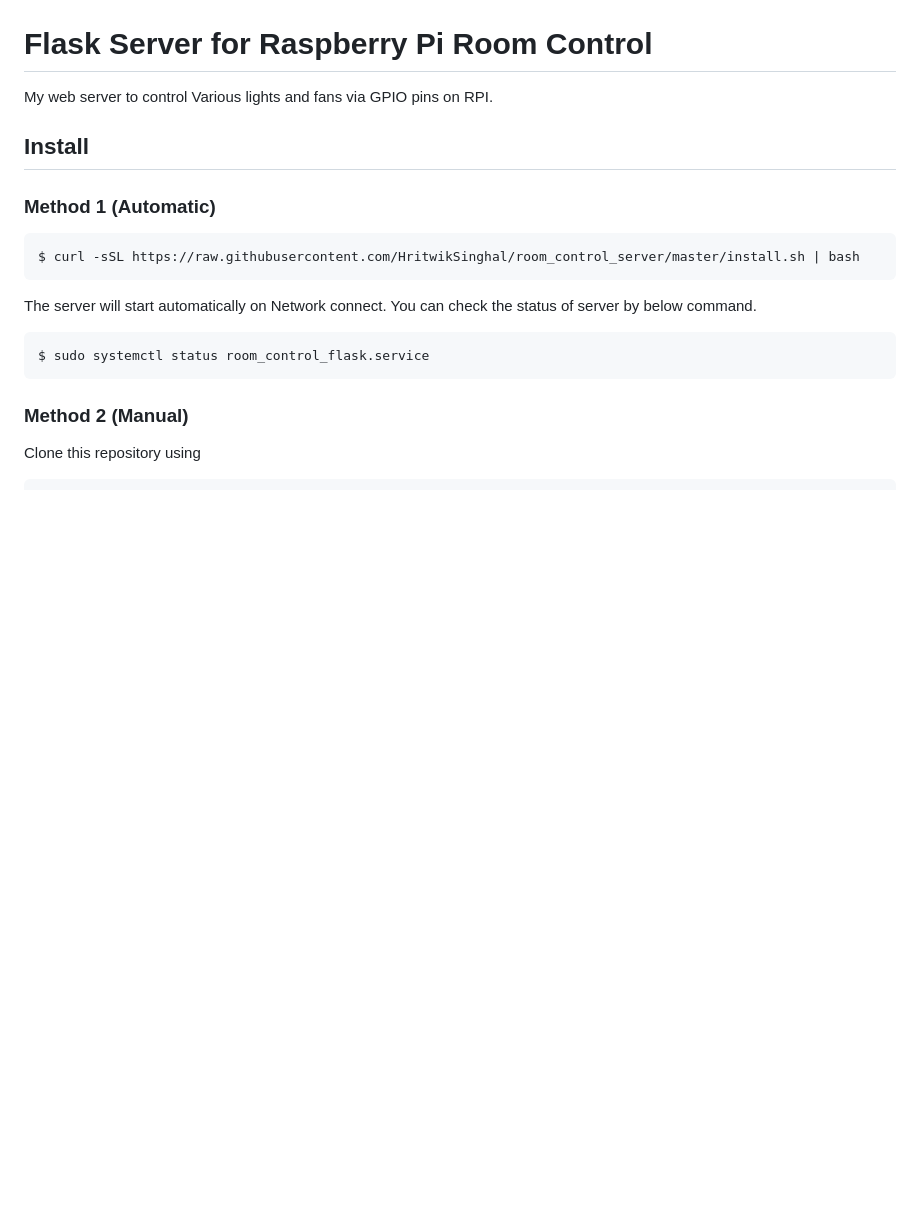
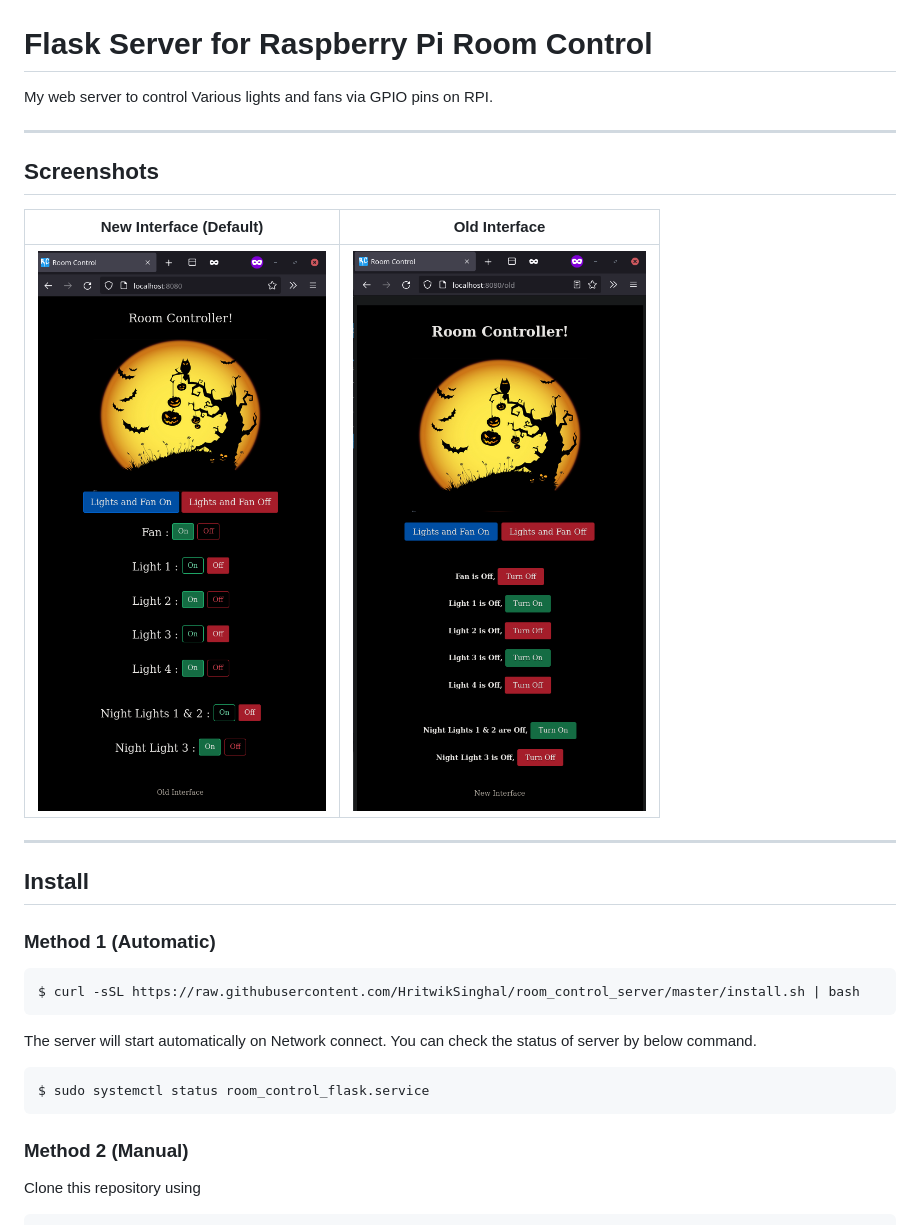
Before and after one commit to HritwikSinghal/room_control_server, a Markdown page: README.md, the part around one of its changes. GitHub-like rendering; pictures changed too: image/default_interface.png (added), image/old_interface.png (added); blank space fills up the shorter version.

Commit message:
add favcon, revamp old ui, add SS in readme

```diff
--- a/README.md
+++ b/README.md
@@ -1,6 +1,16 @@
 # Flask Server for Raspberry Pi Room Control
 
 My web server to control Various lights and fans via GPIO pins on RPI.
+
+---
+
+## Screenshots
+
+|  New Interface (Default)  | Old Interface |
+| --- | ----------- |
+| ![Default Interface](image/default_interface.png) | ![Old Interface](image/old_interface.png) |
+
+---
 
 ## Install
 
```
Also changed, not shown: other parts of README.md (+2 -0 lines), 5 other files.
